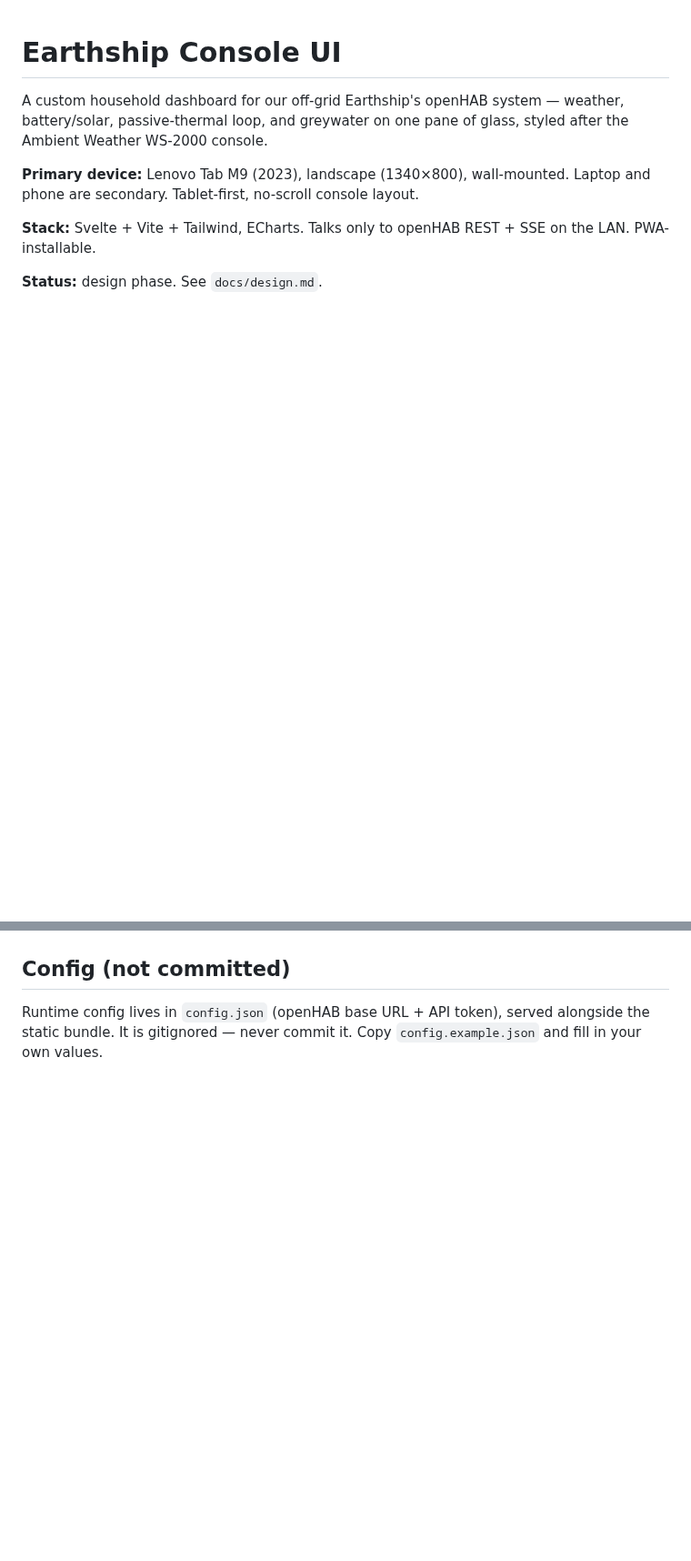
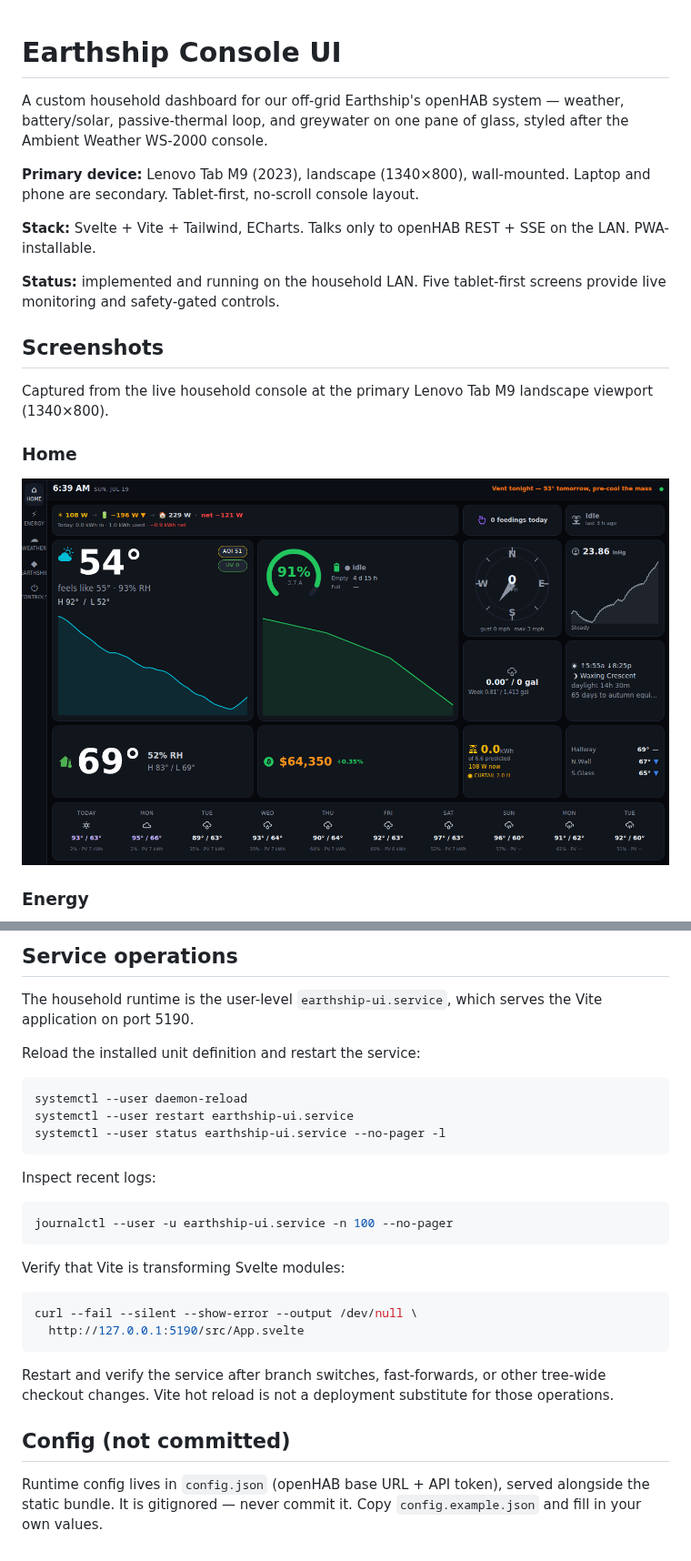
Before and after one commit to santyr/earthship-ui, a Markdown page: README.md, 2 parts joined by grey strips. Shown at 91% size. Drawn GitHub-style; pictures changed too: docs/screenshots/home.png (added); blank space fills up the shorter version.

Commit message:
docs: add console screenshots and restart guide

````diff
--- a/README.md
+++ b/README.md
@@ -10,4 +10,17 @@ Laptop and phone are secondary. Tablet-first, no-scroll console layout.
 **Stack:** Svelte + Vite + Tailwind, ECharts. Talks only to openHAB REST +
 SSE on the LAN. PWA-installable.
 
-**Status:** design phase. See `docs/design.md`.
+**Status:** implemented and running on the household LAN. Five tablet-first
+screens provide live monitoring and safety-gated controls.
+
+## Screenshots
+
+Captured from the live household console at the primary Lenovo Tab M9
+landscape viewport (1340×800).
+
+### Home
+
+[![Home page](docs/screenshots/home.png)](docs/screenshots/home.png)
+
+### Energy
+
@@ -14,3 +41,32 @@ SSE on the LAN. PWA-installable.
+## Service operations
+
+The household runtime is the user-level `earthship-ui.service`, which serves
+the Vite application on port 5190.
+
+Reload the installed unit definition and restart the service:
+
+```bash
+systemctl --user daemon-reload
+systemctl --user restart earthship-ui.service
+systemctl --user status earthship-ui.service --no-pager -l
+```
+
+Inspect recent logs:
+
+```bash
+journalctl --user -u earthship-ui.service -n 100 --no-pager
+```
+
+Verify that Vite is transforming Svelte modules:
+
+```bash
+curl --fail --silent --show-error --output /dev/null \
+  http://127.0.0.1:5190/src/App.svelte
+```
+
+Restart and verify the service after
+branch switches, fast-forwards, or other tree-wide checkout changes. Vite hot
+reload is not a deployment substitute for those operations.
 
 ## Config (not committed)
 
````
Also changed, not shown: other parts of README.md (+14 -0 lines), docs/screenshots/controls.png (added), docs/screenshots/earthship.png (added), docs/screenshots/energy.png (added), docs/screenshots/weather.png (added), 1 other file.
